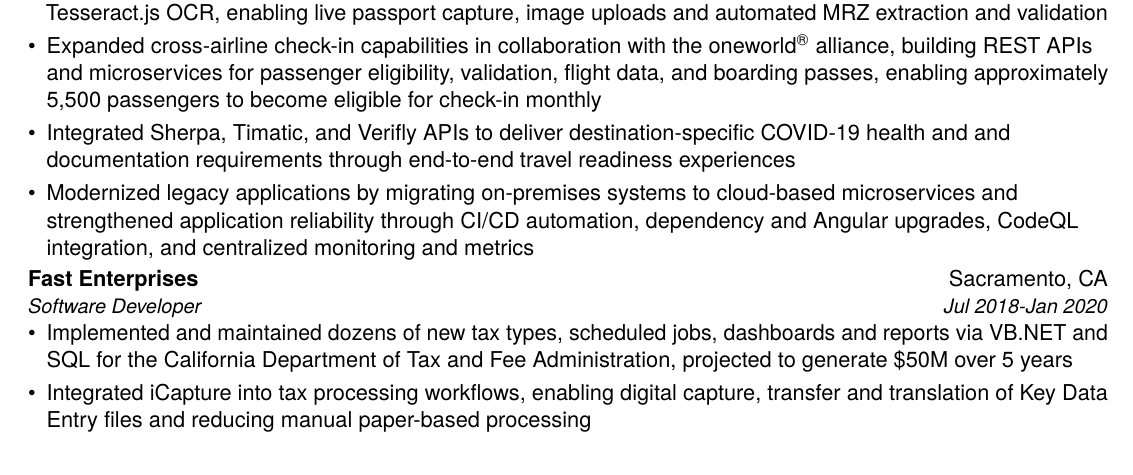
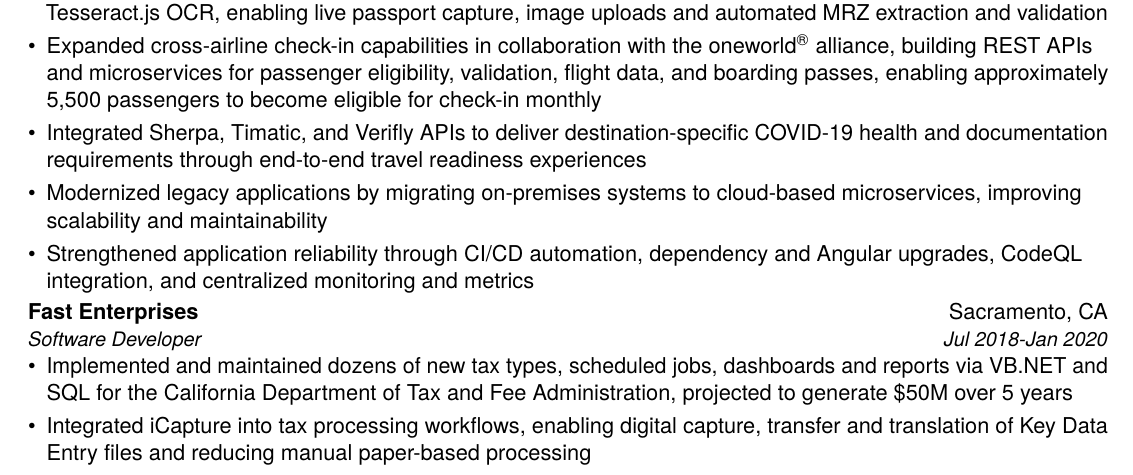
Before and after one commit to hamzamemon/resume, a LaTeX CV (resume.tex): part of the page, cut so that both start at the same text. The pictures show the PDF file resume.pdf that the author committed with the source.

Commit message:
Fixed typo

```diff
--- a/resume.tex
+++ b/resume.tex
@@ -17,8 +17,9 @@
     \begin{itemize}
       \item Architected and led development of a digital travel document platform using Angular, TypeScript, and Tesseract.js OCR, enabling live passport capture, image uploads and automated MRZ extraction and validation
       \item Expanded cross-airline check-in capabilities in collaboration with the oneworld\textsuperscript{\textregistered} alliance, building REST APIs and microservices for passenger eligibility, validation, flight data, and boarding passes, enabling approximately 5,500 passengers to become eligible for check-in monthly
-      \item Integrated Sherpa, Timatic, and Verifly APIs to deliver destination-specific COVID-19 health and and documentation requirements through end-to-end travel readiness experiences
-      \item Modernized legacy applications by migrating on-premises systems to cloud-based microservices and strengthened application reliability through CI/CD automation, dependency and Angular upgrades, CodeQL integration, and centralized monitoring and metrics
+      \item Integrated Sherpa, Timatic, and Verifly APIs to deliver destination-specific COVID-19 health and documentation requirements through end-to-end travel readiness experiences
+      \item Modernized legacy applications by migrating on-premises systems to cloud-based microservices, improving scalability and maintainability
+      \item Strengthened application reliability through CI/CD automation, dependency and Angular upgrades, CodeQL integration, and centralized monitoring and metrics
     \end{itemize}
 
   \resumeCompany{Fast Enterprises}{Sacramento, CA}
```
Also changed, not shown: resume.pdf.
